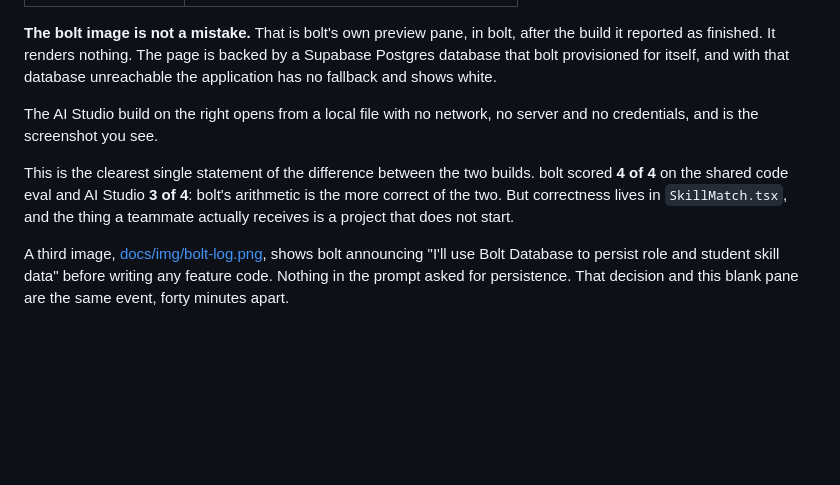
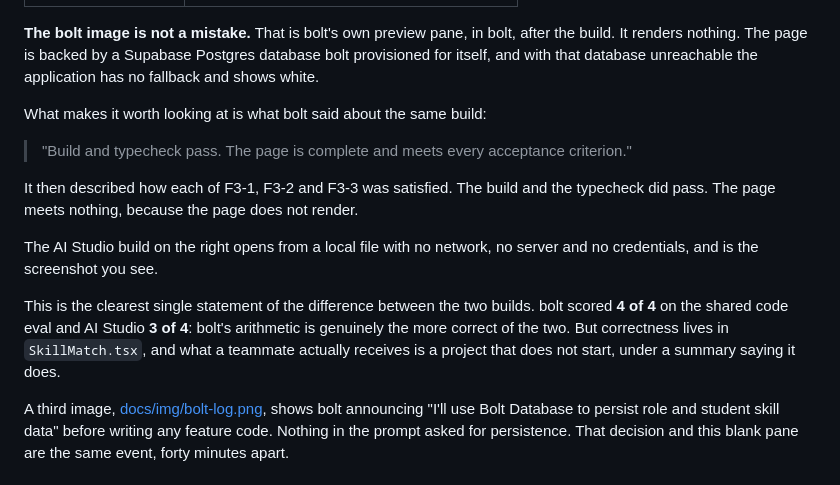
Before and after one commit to ryanlinde-gif/mgt3745-hw6, a Markdown page: README.md, the part around the change. Rendered like a GitHub page; blank space fills up the shorter version.

```diff
--- a/README.md
+++ b/README.md
@@ -29,18 +29,27 @@ Teammates took the other features: Aaron F1, Prince F2.
 | ![bolt build, blank preview](docs/img/bolt.png) | ![AI Studio build](docs/img/aistudio.png) |
 
 **The bolt image is not a mistake.** That is bolt's own preview pane, in bolt,
-after the build it reported as finished. It renders nothing. The page is backed
-by a Supabase Postgres database that bolt provisioned for itself, and with that
-database unreachable the application has no fallback and shows white.
+after the build. It renders nothing. The page is backed by a Supabase Postgres
+database bolt provisioned for itself, and with that database unreachable the
+application has no fallback and shows white.
+
+What makes it worth looking at is what bolt said about the same build:
+
+> "Build and typecheck pass. The page is complete and meets every acceptance
+> criterion."
+
+It then described how each of F3-1, F3-2 and F3-3 was satisfied. The build and
+the typecheck did pass. The page meets nothing, because the page does not
+render.
 
 The AI Studio build on the right opens from a local file with no network, no
 server and no credentials, and is the screenshot you see.
 
 This is the clearest single statement of the difference between the two builds.
 bolt scored **4 of 4** on the shared code eval and AI Studio **3 of 4**: bolt's
-arithmetic is the more correct of the two. But correctness lives in
-`SkillMatch.tsx`, and the thing a teammate actually receives is a project that
-does not start.
+arithmetic is genuinely the more correct of the two. But correctness lives in
+`SkillMatch.tsx`, and what a teammate actually receives is a project that does
+not start, under a summary saying it does.
 
 A third image, [docs/img/bolt-log.png](docs/img/bolt-log.png), shows bolt
 announcing "I'll use Bolt Database to persist role and student skill data"
```
Also changed, not shown: COMPARISON.md (+24 -9 lines).
